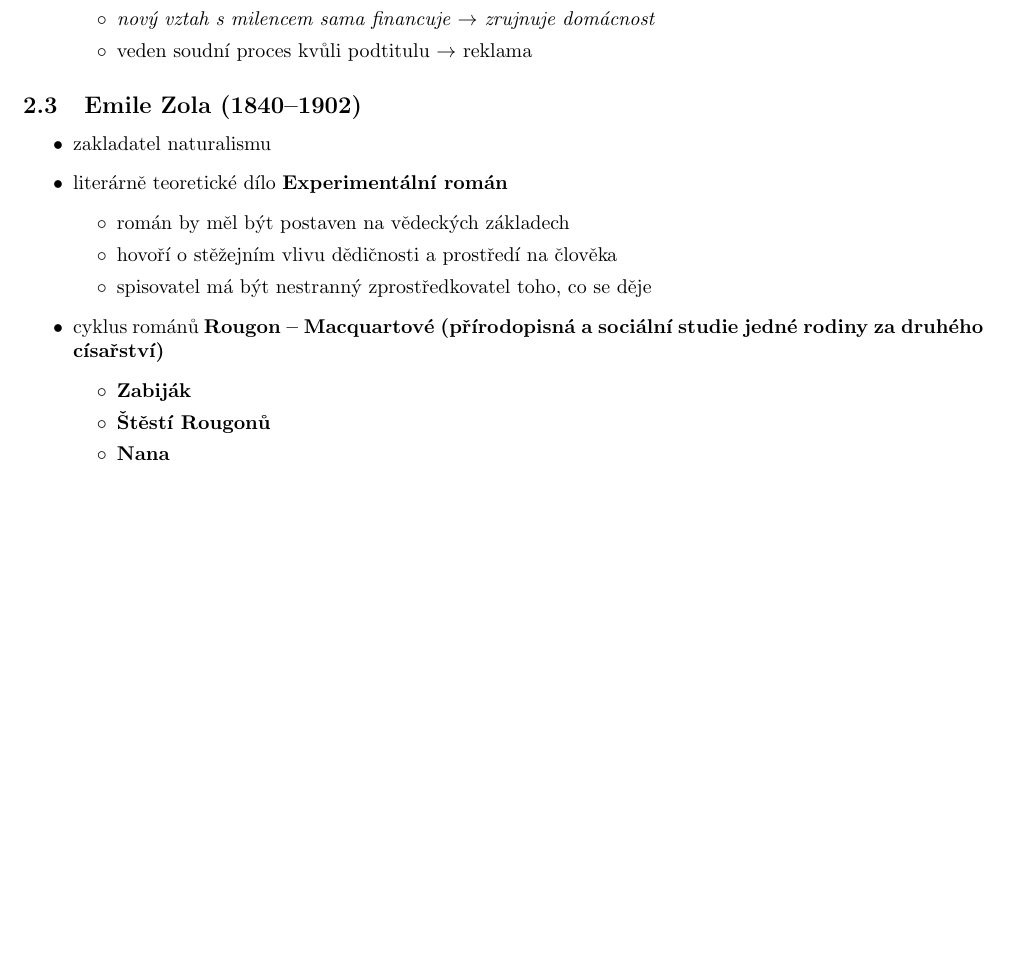
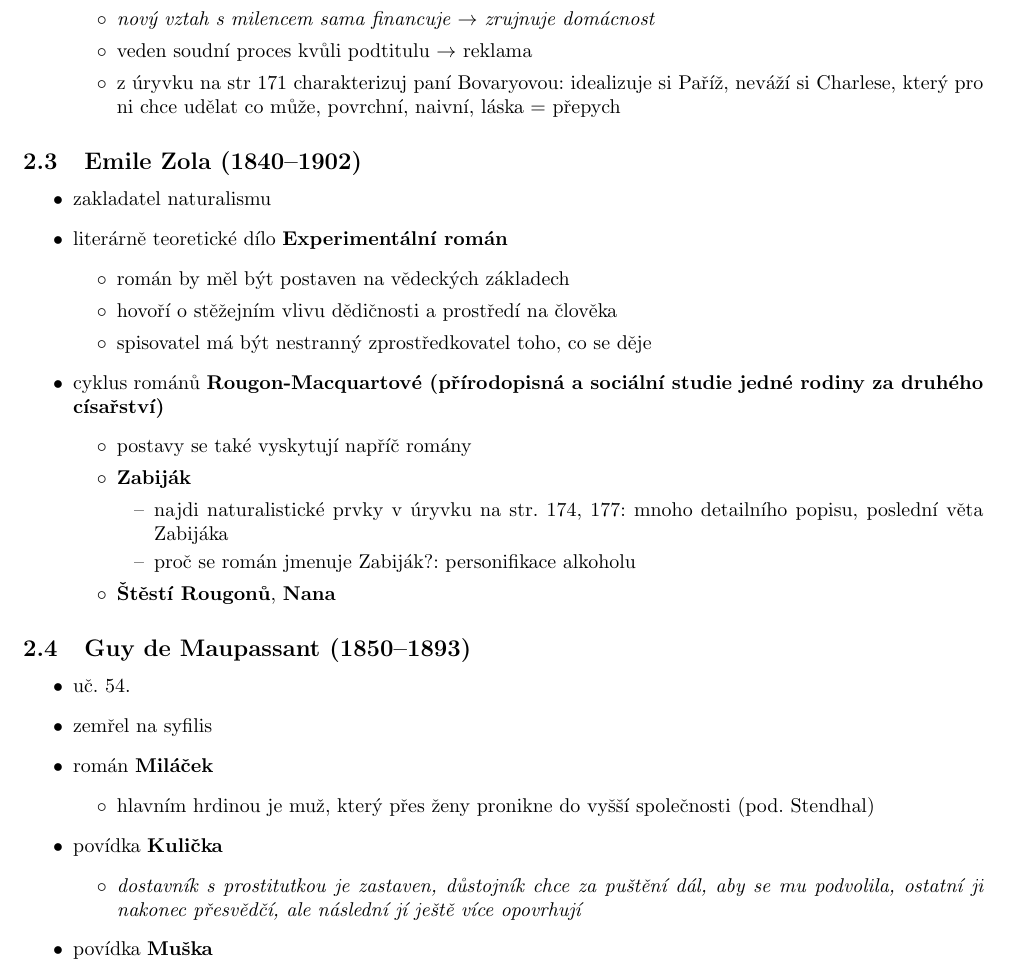
Before and after one commit to JRadl/Zapisy, a LaTeX document (Český Jazyk/06_realismus_a_naturalismus_ve_svetove_literature.tex): part of page 3 of 3, cut so that both start at the same text, the shorter picture padded with empty space. Compiled offline with pdfLaTeX.

Commit message:
Realismus

```diff
--- a/Český Jazyk/06_realismus_a_naturalismus_ve_svetove_literature.tex
+++ b/Český Jazyk/06_realismus_a_naturalismus_ve_svetove_literature.tex
@@ -68,6 +68,7 @@
 	\item \textit{Rudolf nechce rozbít manželství a starat se o ni \ra rozejde se \ra přestěhování \ra opakování}
 	\item \textit{nový vztah s milencem sama financuje \ra zrujnuje domácnost}
 	\item veden soudní proces kvůli podtitulu \ra reklama
+	\item z úryvku na str 171 charakterizuj paní Bovaryovou: idealizuje si Paříž, neváží si Charlese, který pro ni chce udělat co může, povrchní, naivní, láska = přepych
 	\end{itemize}
 \end{itemize}
 
@@ -80,14 +81,31 @@
 	\item hovoří o stěžejním vlivu dědičnosti a prostředí na člověka
 	\item spisovatel má být nestranný zprostředkovatel toho, co se děje
 	\end{itemize}
-\item cyklus románů \textbf{Rougon -- Macquartové (přírodopisná a sociální studie jedné rodiny za druhého císařství)}
+\item cyklus románů \textbf{Rougon-Macquartové (přírodopisná a sociální studie jedné rodiny za druhého císařství)}
 	\begin{itemize}
+	\item postavy se také vyskytují napříč romány
 	\item \textbf{Zabiják}
-	\item \textbf{Štěstí Rougonů}
-	\item \textbf{Nana}
+		\begin{itemize}
+		\item najdi naturalistické prvky v úryvku na str. 174, 177: mnoho detailního popisu, poslední věta Zabijáka
+		\item proč se román jmenuje Zabiják?: personifikace alkoholu
+		\end{itemize}
+	\item \textbf{Štěstí Rougonů}, \textbf{Nana}
 	\end{itemize}
 \end{itemize}
 
-
+\subsection{Guy de Maupassant (1850--1893)}
+\begin{itemize}
+\item uč. 54.
+\item zemřel na syfilis
+\item román \textbf{Miláček}
+	\begin{itemize}
+	\item hlavním hrdinou je muž, který přes ženy pronikne do vyšší společnosti (pod. Stendhal)
+	\end{itemize}
+\item povídka \textbf{Kulička}
+	\begin{itemize}
+	\item \textit{dostavník s prostitutkou je zastaven, důstojník chce za puštění dál, aby se mu podvolila, ostatní ji nakonec přesvědčí, ale následní jí ještě více opovrhují}
+	\end{itemize}
+\item povídka \textbf{Muška}
+\end{itemize}
 
 \end{document}
```
Also changed, not shown: Český Jazyk/06_realismus_a_naturalismus_ve_svetove_literature.pdf.
